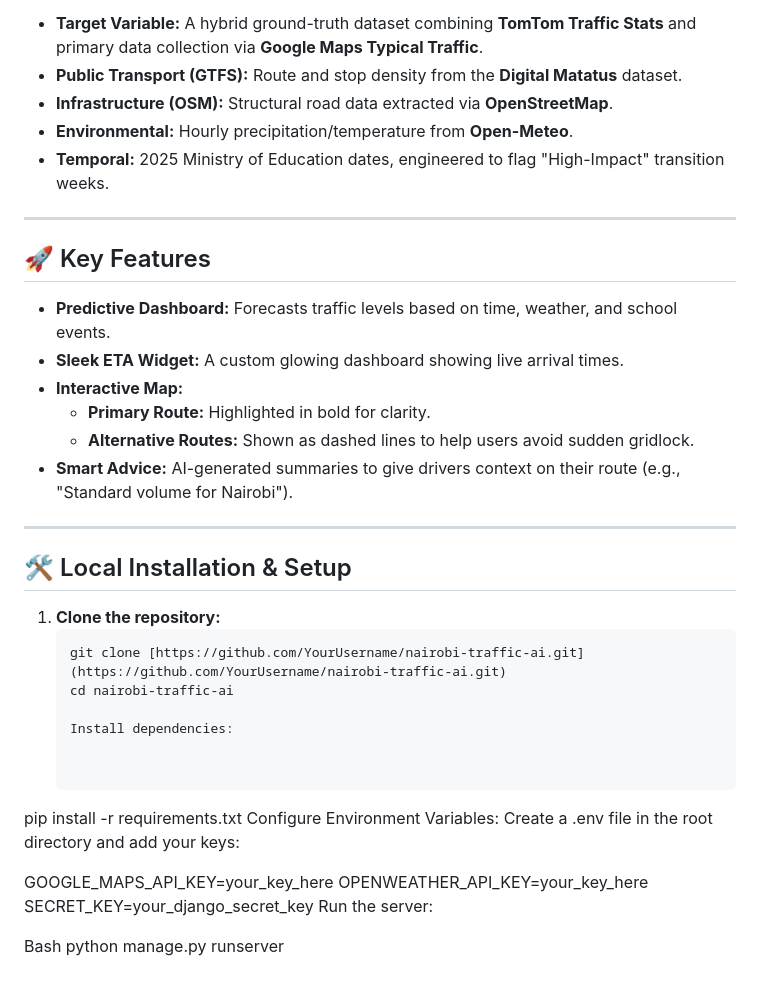
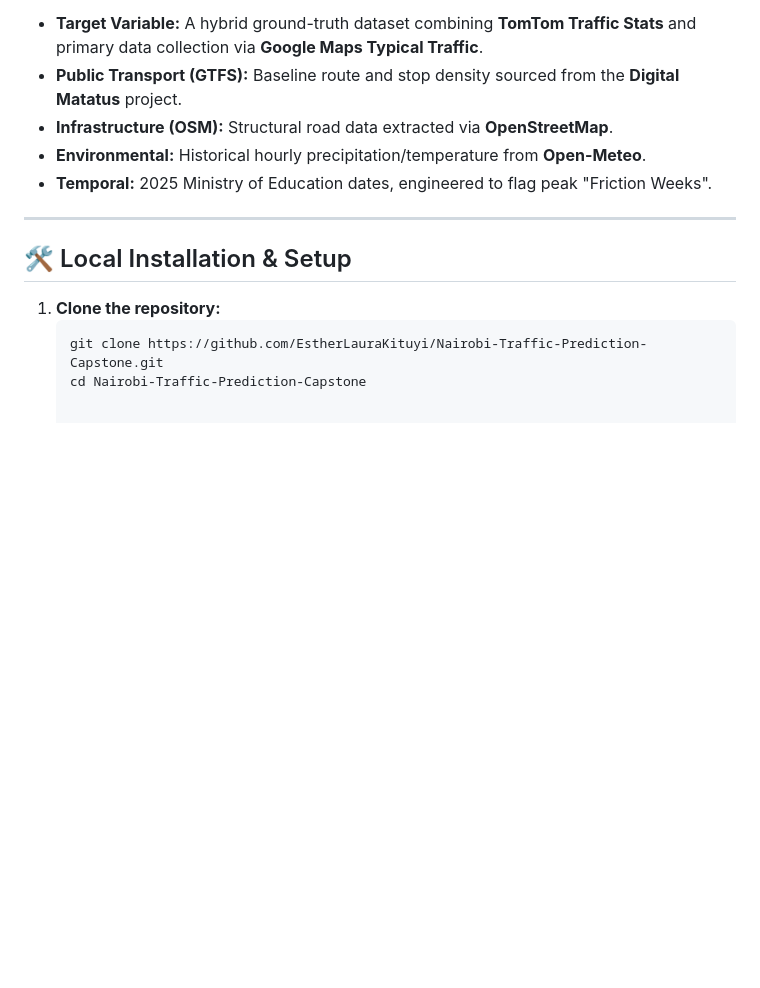
Before and after one commit to EstherLauraKituyi/Nairobi-Traffic-Prediction-Capstone, a Markdown page: README.md, the part around one of its changes. Rendered like a GitHub page; blank space fills up the shorter version.

````diff
--- a/README.md
+++ b/README.md
@@ -35,18 +54,8 @@ The model is built on a multi-source "Feature Bank":
 * **Target Variable:** A hybrid ground-truth dataset combining **TomTom Traffic Stats** and primary data collection via **Google Maps Typical Traffic**.
-* **Public Transport (GTFS):** Route and stop density from the **Digital Matatus** dataset.
+* **Public Transport (GTFS):** Baseline route and stop density sourced from the **Digital Matatus** project.
 * **Infrastructure (OSM):** Structural road data extracted via **OpenStreetMap**.
-* **Environmental:** Hourly precipitation/temperature from **Open-Meteo**.
-* **Temporal:** 2025 Ministry of Education dates, engineered to flag "High-Impact" transition weeks.
-
----
-
-## 🚀 Key Features
-* **Predictive Dashboard:** Forecasts traffic levels based on time, weather, and school events.
-* **Sleek ETA Widget:** A custom glowing dashboard showing live arrival times.
-* **Interactive Map:**
-    * **Primary Route:** Highlighted in bold for clarity.
-    * **Alternative Routes:** Shown as dashed lines to help users avoid sudden gridlock.
-* **Smart Advice:** AI-generated summaries to give drivers context on their route (e.g., "Standard volume for Nairobi").
+* **Environmental:** Historical hourly precipitation/temperature from **Open-Meteo**.
+* **Temporal:** 2025 Ministry of Education dates, engineered to flag peak "Friction Weeks".
 
 ---
 
@@ -54,21 +63,5 @@ The model is built on a multi-source "Feature Bank":
 
 1. **Clone the repository:**
    ```bash
-   git clone [https://github.com/YourUsername/nairobi-traffic-ai.git](https://github.com/YourUsername/nairobi-traffic-ai.git)
-   cd nairobi-traffic-ai
-
-   Install dependencies:
-
-
-pip install -r requirements.txt
-Configure Environment Variables:
-Create a .env file in the root directory and add your keys:
-
-
-GOOGLE_MAPS_API_KEY=your_key_here
-OPENWEATHER_API_KEY=your_key_here
-SECRET_KEY=your_django_secret_key
-Run the server:
-
-Bash
-python manage.py runserver
+   git clone https://github.com/EstherLauraKituyi/Nairobi-Traffic-Prediction-Capstone.git
+   cd Nairobi-Traffic-Prediction-Capstone
````
Also changed, not shown: other parts of README.md (+33 -14 lines).
